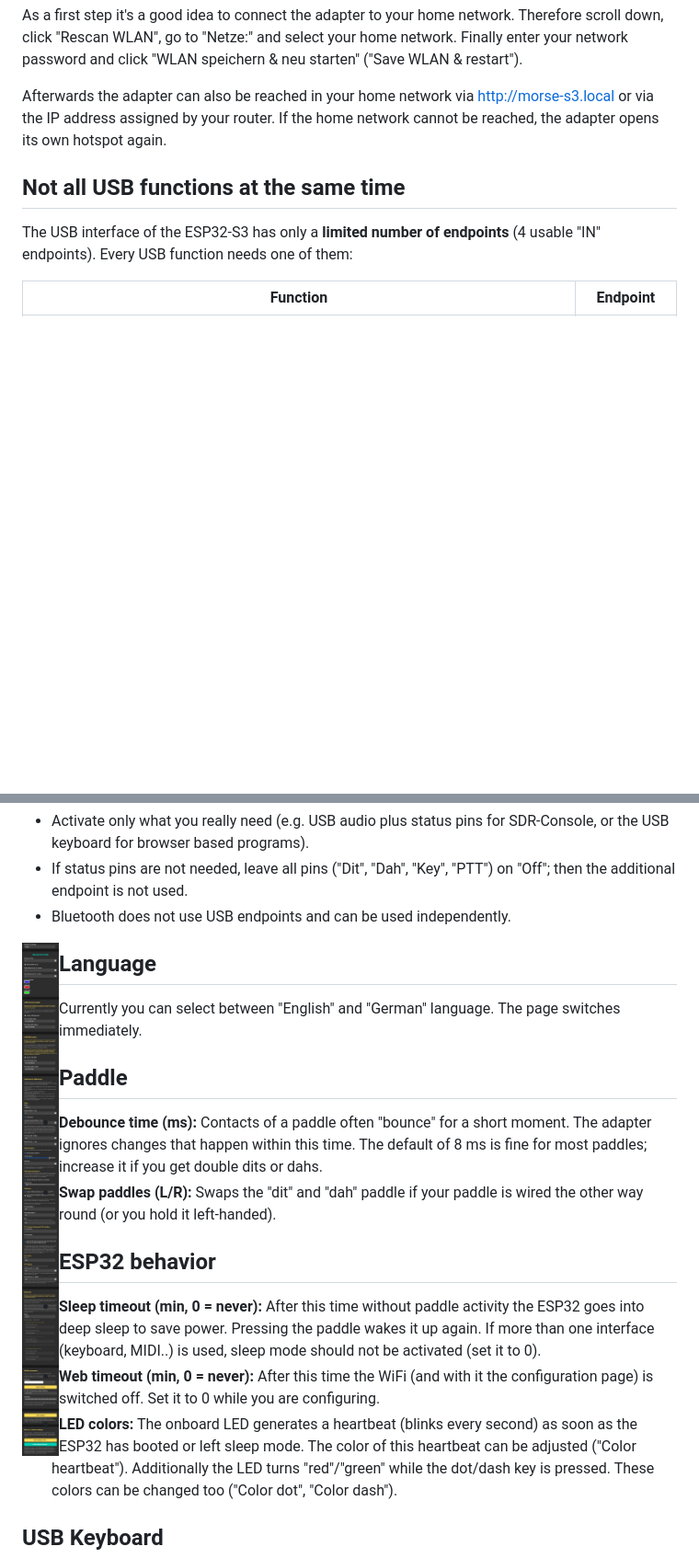
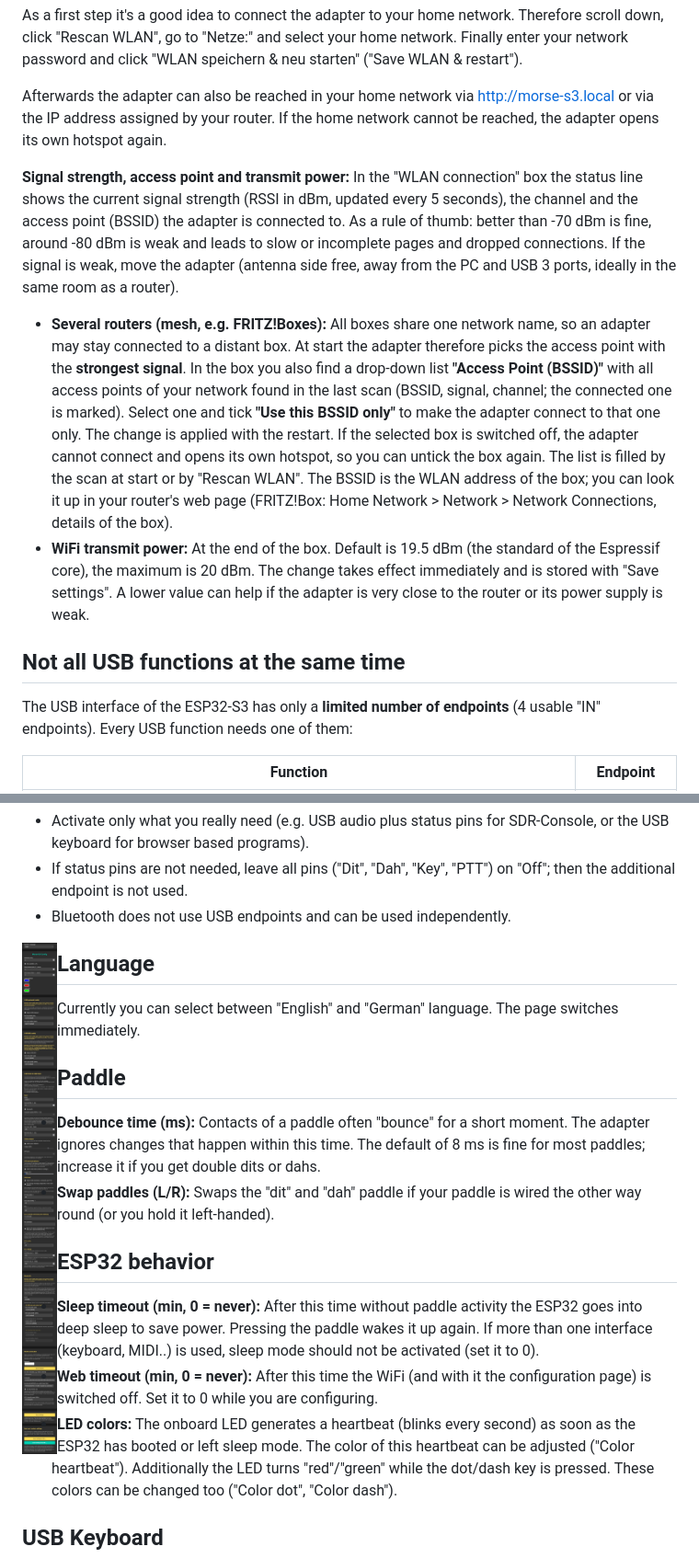
Before and after one commit to RaspCla/cwPaddle2USBandBluetooth, a Markdown page: docs/AdapterConfiguration.md, 2 parts joined by grey strips. Shown at 92% size. Rendered like a GitHub page; pictures changed too: docs/ConfigurationPage.jpg; blank space fills up the shorter version.

```diff
--- a/docs/AdapterConfiguration.md
+++ b/docs/AdapterConfiguration.md
@@ -16,6 +16,11 @@ Once you are connected to the device you can reach the configuration page via we
 As a first step it's a good idea to connect the adapter to your home network. Therefore scroll down, click "Rescan WLAN", go to "Netze:" and select your home network. Finally enter your network password and click "WLAN speichern & neu starten" ("Save WLAN & restart").
 
 Afterwards the adapter can also be reached in your home network via http://morse-s3.local or via the IP address assigned by your router. If the home network cannot be reached, the adapter opens its own hotspot again.
+
+**Signal strength, access point and transmit power:** In the "WLAN connection" box the status line shows the current signal strength (RSSI in dBm, updated every 5 seconds), the channel and the access point (BSSID) the adapter is connected to. As a rule of thumb: better than -70 dBm is fine, around -80 dBm is weak and leads to slow or incomplete pages and dropped connections. If the signal is weak, move the adapter (antenna side free, away from the PC and USB 3 ports, ideally in the same room as a router).
+
+* **Several routers (mesh, e.g. FRITZ!Boxes):** All boxes share one network name, so an adapter may stay connected to a distant box. At start the adapter therefore picks the access point with the **strongest signal**. In the box you also find a drop-down list **"Access Point (BSSID)"** with all access points of your network found in the last scan (BSSID, signal, channel; the connected one is marked). Select one and tick **"Use this BSSID only"** to make the adapter connect to that one only. The change is applied with the restart. If the selected box is switched off, the adapter cannot connect and opens its own hotspot, so you can untick the box again. The list is filled by the scan at start or by "Rescan WLAN". The BSSID is the WLAN address of the box; you can look it up in your router's web page (FRITZ!Box: Home Network > Network > Network Connections, details of the box).
+* **WiFi transmit power:** At the end of the box. Default is 19.5 dBm (the standard of the Espressif core), the maximum is 20 dBm. The change takes effect immediately and is stored with "Save settings". A lower value can help if the adapter is very close to the router or its power supply is weak.
 
 ## Not all USB functions at the same time
 The USB interface of the ESP32-S3 has only a **limited number of endpoints** (4 usable "IN" endpoints). Every USB function needs one of them:
```
Also changed, not shown: other parts of docs/AdapterConfiguration.md (+1 -1 lines), README.md (+5 -0 lines), 1 other file.
